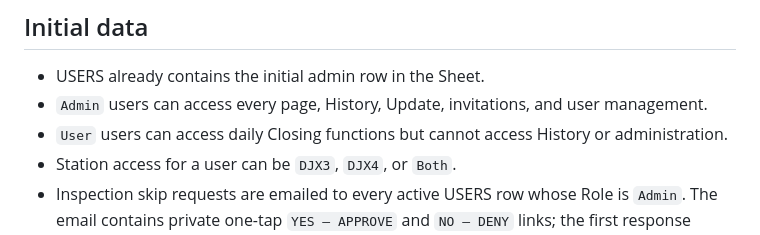
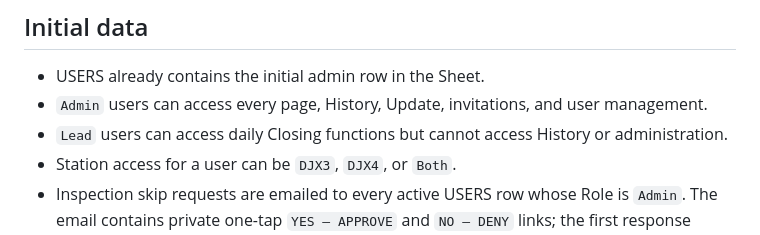
Before and after one commit to ernestorsp/Closing, a Markdown page: README.md, the part around the change. GitHub-like rendering.

Commit message:
Use Lead role for Closing invitations

```diff
--- a/README.md
+++ b/README.md
@@ -55,7 +55,7 @@ Do not commit the spreadsheet ID, passwords, session tokens, or deployment secre
 
 - USERS already contains the initial admin row in the Sheet.
 - `Admin` users can access every page, History, Update, invitations, and user management.
-- `User` users can access daily Closing functions but cannot access History or administration.
+- `Lead` users can access daily Closing functions but cannot access History or administration.
 - Station access for a user can be `DJX3`, `DJX4`, or `Both`.
 - Inspection skip requests are emailed to every active USERS row whose Role is `Admin`. The email contains private one-tap `YES — APPROVE` and `NO — DENY` links; the first response closes the request.
 - VANS requires one row per active van with a unique VanID.
```
